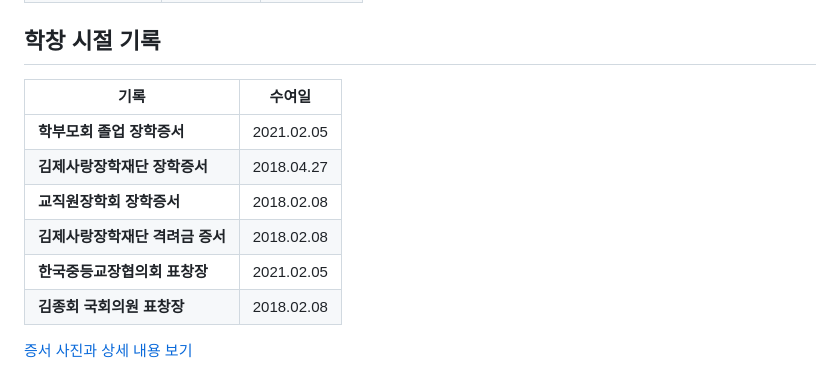
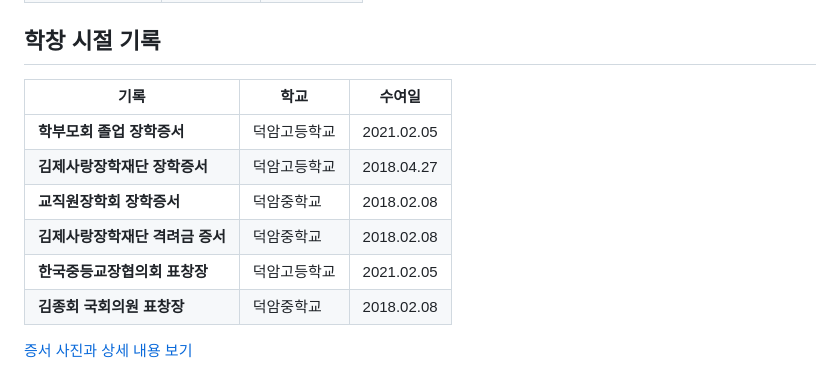
Before and after one commit to zxvxh/zxvxh, a Markdown page: README.md, the part around the change. GitHub-like rendering.

```diff
--- a/README.md
+++ b/README.md
@@ -70,13 +70,13 @@
 
 ## 학창 시절 기록
 
-| 기록 | 수여일 |
-| --- | --- |
-| **학부모회 졸업 장학증서** | 2021.02.05 |
-| **김제사랑장학재단 장학증서** | 2018.04.27 |
-| **교직원장학회 장학증서** | 2018.02.08 |
-| **김제사랑장학재단 격려금 증서** | 2018.02.08 |
-| **한국중등교장협의회 표창장** | 2021.02.05 |
-| **김종회 국회의원 표창장** | 2018.02.08 |
+| 기록 | 학교 | 수여일 |
+| --- | --- | --- |
+| **학부모회 졸업 장학증서** | 덕암고등학교 | 2021.02.05 |
+| **김제사랑장학재단 장학증서** | 덕암고등학교 | 2018.04.27 |
+| **교직원장학회 장학증서** | 덕암중학교 | 2018.02.08 |
+| **김제사랑장학재단 격려금 증서** | 덕암중학교 | 2018.02.08 |
+| **한국중등교장협의회 표창장** | 덕암고등학교 | 2021.02.05 |
+| **김종회 국회의원 표창장** | 덕암중학교 | 2018.02.08 |
 
 [증서 사진과 상세 내용 보기](school-years/README.md)
```
Also changed, not shown: school-years/README.md (+8 -8 lines), school-years/assets/2018-gimje-love-scholarship.jpg, school-years/assets/2018-local-school-incentive.jpg, school-years/assets/2018-middle-school-staff-scholarship.jpg, school-years/assets/2018-national-assembly-member-commendation.jpg, school-years/assets/2021-parents-association-scholarship.jpg, school-years/assets/2021-principals-association-commendation.jpg.
